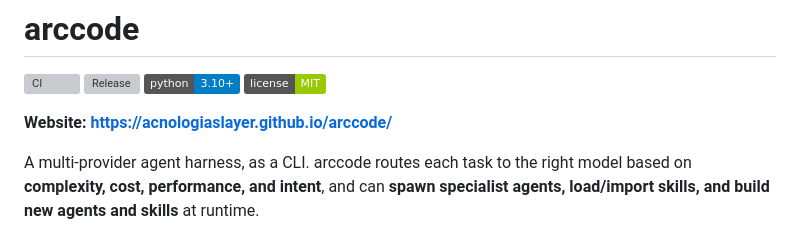
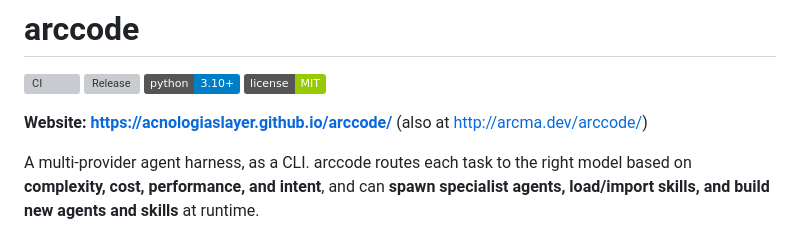
Before and after one commit to acnologiaslayer/arccode, a Markdown page: README.md, the part around the change. Drawn GitHub-style; badges without logos; grey boxes are pictures that could not be loaded.

Commit message:
docs: note custom-domain URL for the site

```diff
--- a/README.md
+++ b/README.md
@@ -5,7 +5,7 @@
 [![Python](https://img.shields.io/badge/python-3.10%2B-blue)](https://www.python.org/)
 [![License: MIT](https://img.shields.io/badge/license-MIT-green)](LICENSE)
 
-**Website: https://acnologiaslayer.github.io/arccode/**
+**Website: https://acnologiaslayer.github.io/arccode/** (also at http://arcma.dev/arccode/)
 
 A multi-provider agent harness, as a CLI. arccode routes each task to the right
 model based on **complexity, cost, performance, and intent**, and can **spawn
```
